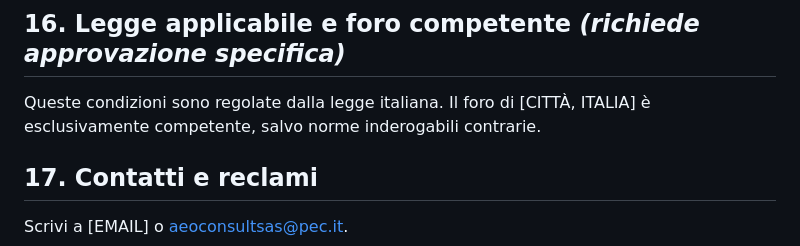
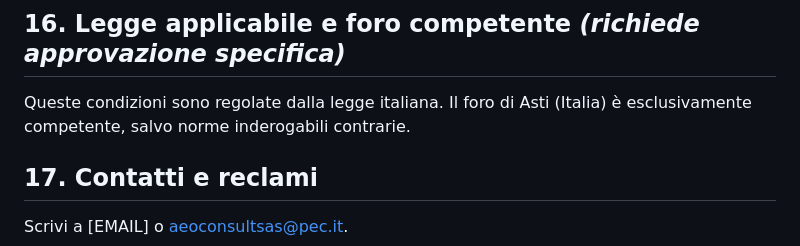
Before and after one commit to VeriPura-2/TME-per-me, a Markdown page: vialibera/static/terms_it.md, the part around the change. Drawn GitHub-style.

Commit message:
Terms: set exclusive jurisdiction to the courts of Asti
Co-Authored-By: Claude Opus 5.5 <noreply@anthropic.com>
Claude-Session: https://claude.ai/code/session_01HXBV6UZZsu5x1z559y1rEK

```diff
--- a/vialibera/static/terms_it.md
+++ b/vialibera/static/terms_it.md
@@ -71,7 +71,7 @@ Possiamo modificare queste condizioni o il listino per giustificato motivo, con
 
 ## 16. Legge applicabile e foro competente  *(richiede approvazione specifica)*
 
-Queste condizioni sono regolate dalla legge italiana. Il foro di [CITTÀ, ITALIA] è esclusivamente competente, salvo norme inderogabili contrarie.
+Queste condizioni sono regolate dalla legge italiana. Il foro di Asti (Italia) è esclusivamente competente, salvo norme inderogabili contrarie.
 
 ## 17. Contatti e reclami
 
```
Also changed, not shown: vialibera/static/terms_en.md (+1 -1 lines).
